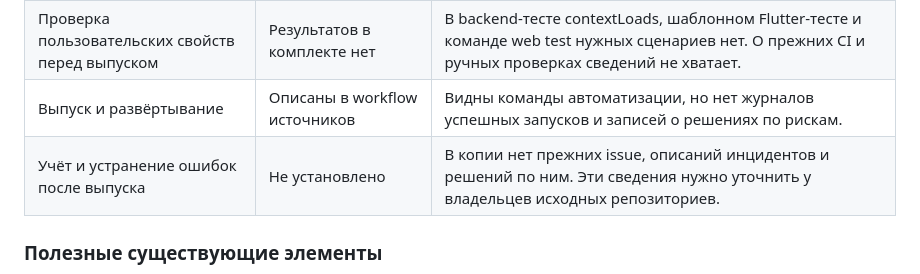
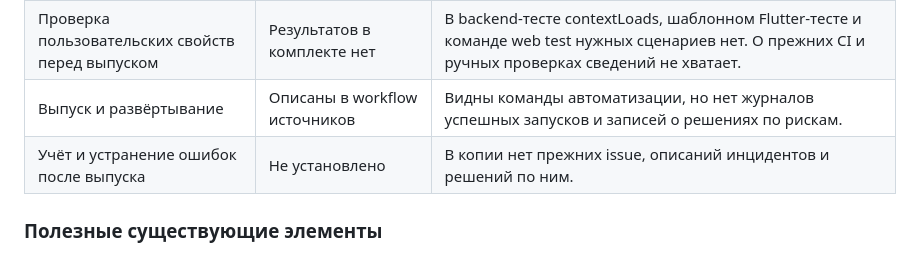
Before and after one commit to KcasTischaWattt/rpbo-GORILLA, a Markdown page: project.md, the part around the change. Drawn GitHub-style.

```diff
--- a/project.md
+++ b/project.md
@@ -126,7 +126,7 @@ ASVS помогает уточнить A1/A4/A6: v5.0.0-8.2.1, 8.2.2, 8.3.1 от
 | Независимая проверка перед слиянием | Для прежней разработки не установлена | История PR и настройки защиты веток не перенесены. Подготовленный комплект ЭК1 мы проверили друг у друга; это не восстанавливает историю прежних проверок продукта. |
 | Проверка пользовательских свойств перед выпуском | Результатов в комплекте нет | В backend-тесте contextLoads, шаблонном Flutter-тесте и команде web test нужных сценариев нет. О прежних CI и ручных проверках сведений не хватает. |
 | Выпуск и развёртывание | Описаны в workflow источников | Видны команды автоматизации, но нет журналов успешных запусков и записей о решениях по рискам. |
-| Учёт и устранение ошибок после выпуска | Не установлено | В копии нет прежних issue, описаний инцидентов и решений по ним. Эти сведения нужно уточнить у владельцев исходных репозиториев. |
+| Учёт и устранение ошибок после выпуска | Не установлено | В копии нет прежних issue, описаний инцидентов и решений по ним. |
 
 ### Полезные существующие элементы
 
```
